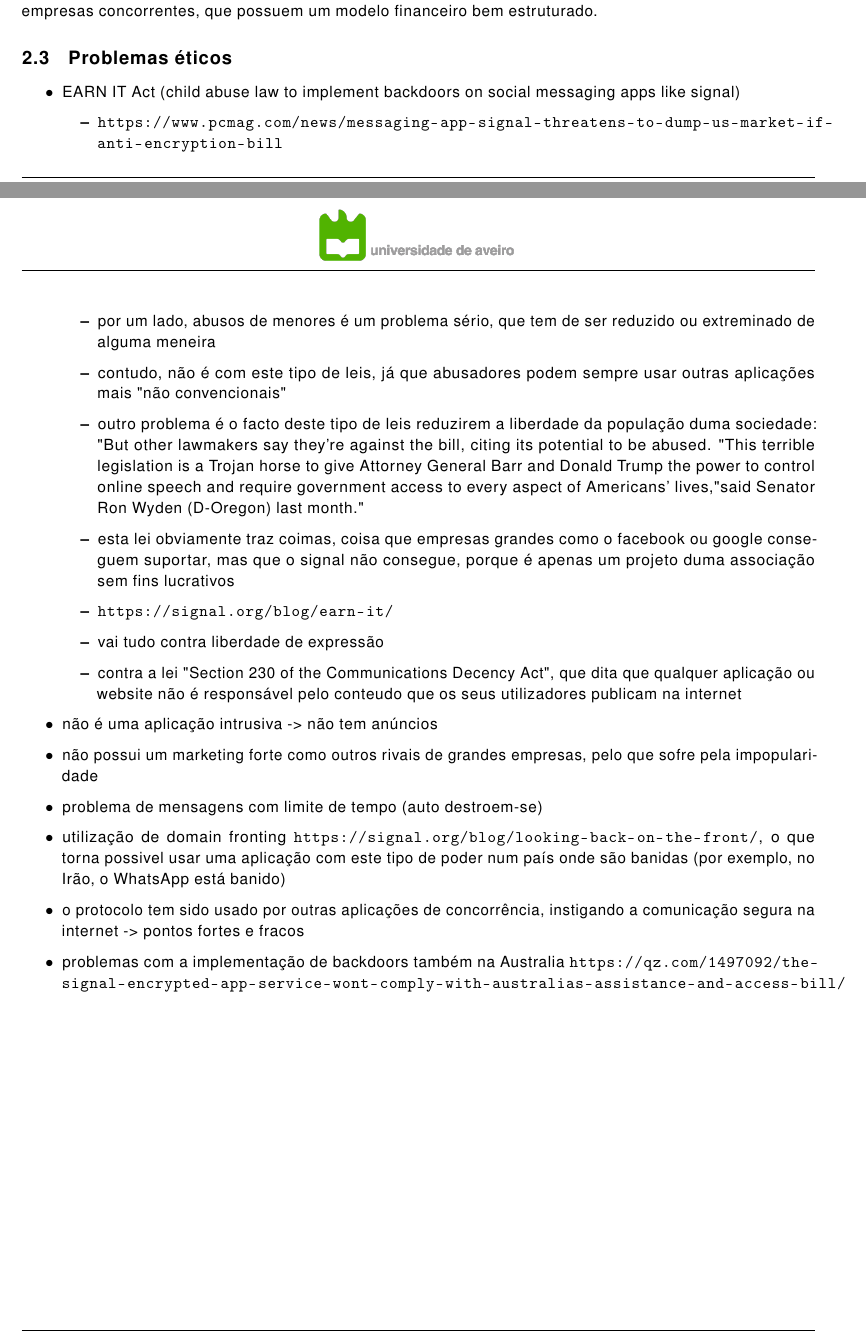
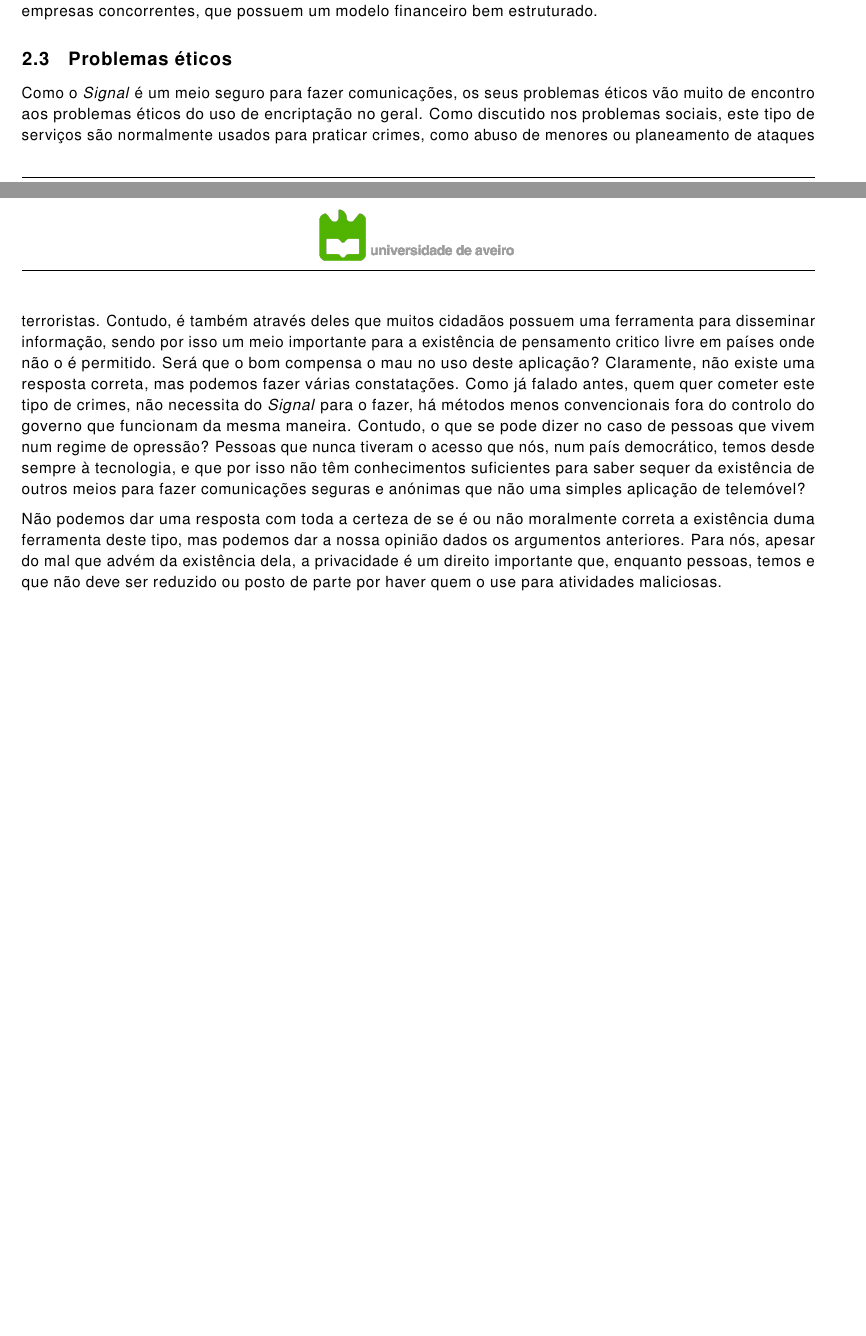
Before and after one commit to oEscal/apsei_report2, a LaTeX document (main.tex, which reads sections/issues.tex): two parts of pages 21 and 22 of 24, joined at a grey line, cut so that both start at the same text, the shorter picture padded with empty space. The pictures show the PDF file main.pdf that the author committed with the source.

Commit message:
issues done

```diff
--- a/sections/issues.tex
+++ b/sections/issues.tex
@@ -29,25 +29,8 @@
 
 Contudo, pelo facto de não apresentar um modelo económico usual, isso pode traduzir-se em problemas económicos internos. Pelo facto do serviço pertencer a uma associação sem fins lucrativos, torna-se impraticável gerar dinheiro da forma típica, sobrevivendo apenas através de doações. Para além de isso implicar a existência duma equipa de programadores bastante reduzida (falamos aqui dos trabalhadores pagos, não da comunidade \textit{open source}), é também impossível, por exemplo, financiar ações judiciais que possam haver contra a aplicação. Por esse motivo é que à data da criação deste documento o \textit{Signal} anuncia uma possível cessão de funções em solo americano caso a lei \textit{EARN IT} seja aprovada, já que não possui quaisquer meios económicos que suportem possíveis ações judiciais dos seus utilizadores, ao contrário das empresas concorrentes, que possuem um modelo financeiro bem estruturado.
 
+
 \subsection{Problemas éticos}
+Como o \textit{Signal} é um meio seguro para fazer comunicações, os seus problemas éticos vão muito de encontro aos problemas éticos do uso de encriptação no geral. Como discutido nos problemas sociais, este tipo de serviços são normalmente usados para praticar crimes, como abuso de menores ou planeamento de ataques terroristas. Contudo, é também através deles que muitos cidadãos possuem uma ferramenta para disseminar informação, sendo por isso um meio importante para a existência de pensamento critico livre em países onde não o é permitido. Será que o bom compensa o mau no uso deste aplicação? Claramente, não existe uma resposta correta, mas podemos fazer várias constatações. Como já falado antes, quem quer cometer este tipo de crimes, não necessita do \textit{Signal} para o fazer, há métodos menos convencionais fora do controlo do governo que funcionam da mesma maneira. Contudo, o que se pode dizer no caso de pessoas que vivem num regime de opressão? Pessoas que nunca tiveram o acesso que nós, num país democrático, temos desde sempre à tecnologia, e que por isso não têm conhecimentos suficientes para saber sequer da existência de outros meios para fazer comunicações seguras e anónimas que não uma simples aplicação de telemóvel?
 
-
-\begin{itemize}
-   \item EARN IT Act (child abuse law to implement backdoors on social messaging apps like signal)
-   \begin{itemize}
-      \item \url{https://www.pcmag.com/news/messaging-app-signal-threatens-to-dump-us-market-if-anti-encryption-bill}
-      \item por um lado, abusos de menores é um problema sério, que tem de ser reduzido ou extreminado de alguma meneira
-      \item contudo, não é com este tipo de leis, já que abusadores podem sempre usar outras aplicações mais "não convencionais"
-      \item outro problema é o facto deste tipo de leis reduzirem a liberdade da população duma sociedade: "But other lawmakers say they're against the bill, citing its potential to be abused. "This terrible legislation is a Trojan horse to give Attorney General Barr and Donald Trump the power to control online speech and require government access to every aspect of Americans' lives," said Senator Ron Wyden (D-Oregon) last month."
-      \item esta lei obviamente traz coimas, coisa que empresas grandes como o facebook ou google conseguem suportar, mas que o signal não consegue, porque é apenas um projeto duma associação sem fins lucrativos
-      \item \url{https://signal.org/blog/earn-it/}
-      \item vai tudo contra liberdade de expressão
-      \item contra a lei "Section 230 of the Communications Decency Act", que dita que qualquer aplicação ou website não é responsável pelo conteudo que os seus utilizadores publicam na internet
-   \end{itemize}
-   \item não é uma aplicação intrusiva -> não tem anúncios
-   \item não possui um marketing forte como outros rivais de grandes empresas, pelo que sofre pela impopularidade
-   \item problema de mensagens com limite de tempo (auto destroem-se)
-   \item utilização de domain fronting \url{https://signal.org/blog/looking-back-on-the-front/}, o que torna possivel usar uma aplicação com este tipo de poder num país onde são banidas (por exemplo, no Irão, o WhatsApp está banido)
-   \item o protocolo tem sido usado por outras aplicações de concorrência, instigando a comunicação segura na internet -> pontos fortes e fracos
-   \item problemas com a implementação de backdoors também na Australia \url{https://qz.com/1497092/the-signal-encrypted-app-service-wont-comply-with-australias-assistance-and-access-bill/}
-\end{itemize}
+Não podemos dar uma resposta com toda a certeza de se é ou não moralmente correta a existência duma ferramenta deste tipo, mas podemos dar a nossa opinião dados os argumentos anteriores. Para nós, apesar do mal que advém da existência dela, a privacidade é um direito importante que, enquanto pessoas, temos e que não deve ser reduzido ou posto de parte por haver quem o use para atividades maliciosas.
```
Also changed, not shown: main.pdf.
